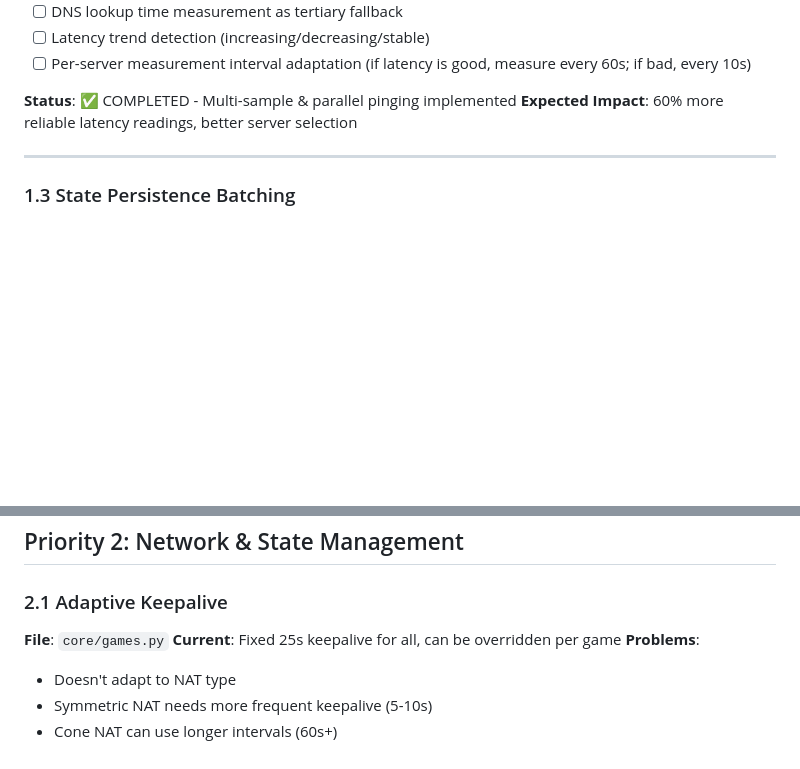
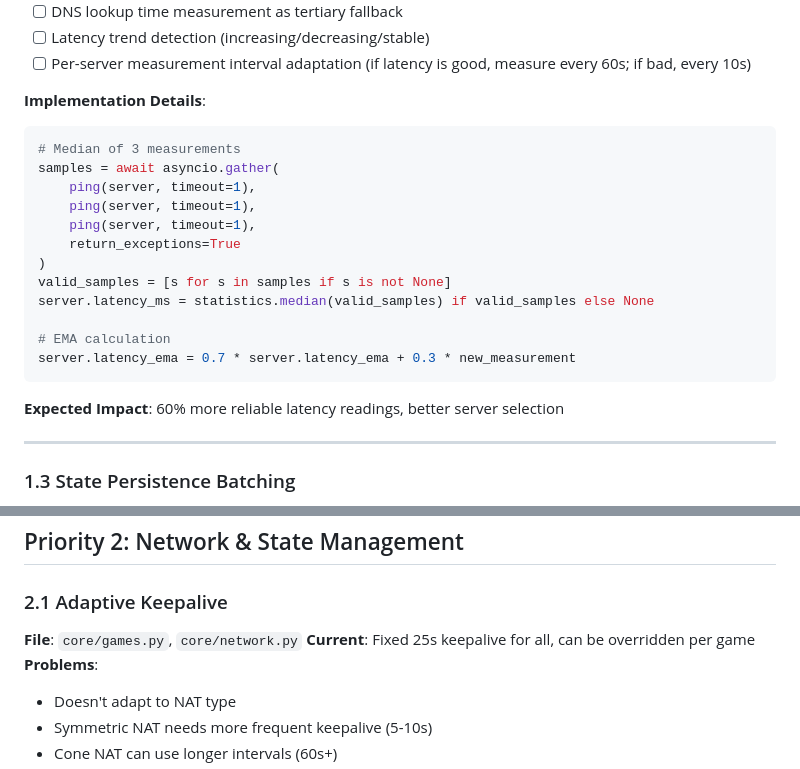
Before and after one commit to coff33ninja/LANRage, a Markdown page: IMPROVEMENTS.md, 2 parts joined by grey strips. Rendered like a GitHub page; blank space fills up the shorter version.

Commit message:
✨ Improve documentation by updating IMPROVEMENTS.md with additional details

````diff
--- a/IMPROVEMENTS.md
+++ b/IMPROVEMENTS.md
@@ -43,7 +43,22 @@
 - [ ] Latency trend detection (increasing/decreasing/stable)
 - [ ] Per-server measurement interval adaptation (if latency is good, measure every 60s; if bad, every 10s)
 
-**Status**: ✅ COMPLETED - Multi-sample & parallel pinging implemented
+**Implementation Details**:
+```python
+# Median of 3 measurements
+samples = await asyncio.gather(
+    ping(server, timeout=1),
+    ping(server, timeout=1),
+    ping(server, timeout=1),
+    return_exceptions=True
+)
+valid_samples = [s for s in samples if s is not None]
+server.latency_ms = statistics.median(valid_samples) if valid_samples else None
+
+# EMA calculation
+server.latency_ema = 0.7 * server.latency_ema + 0.3 * new_measurement
+```
+
 **Expected Impact**: 60% more reliable latency readings, better server selection
 
 ---
@@ -70,7 +85,7 @@
 ## Priority 2: Network & State Management
 
 ### 2.1 Adaptive Keepalive
-**File**: `core/games.py`
+**File**: `core/games.py`, `core/network.py`
 **Current**: Fixed 25s keepalive for all, can be overridden per game
 **Problems**:
 - Doesn't adapt to NAT type
````
